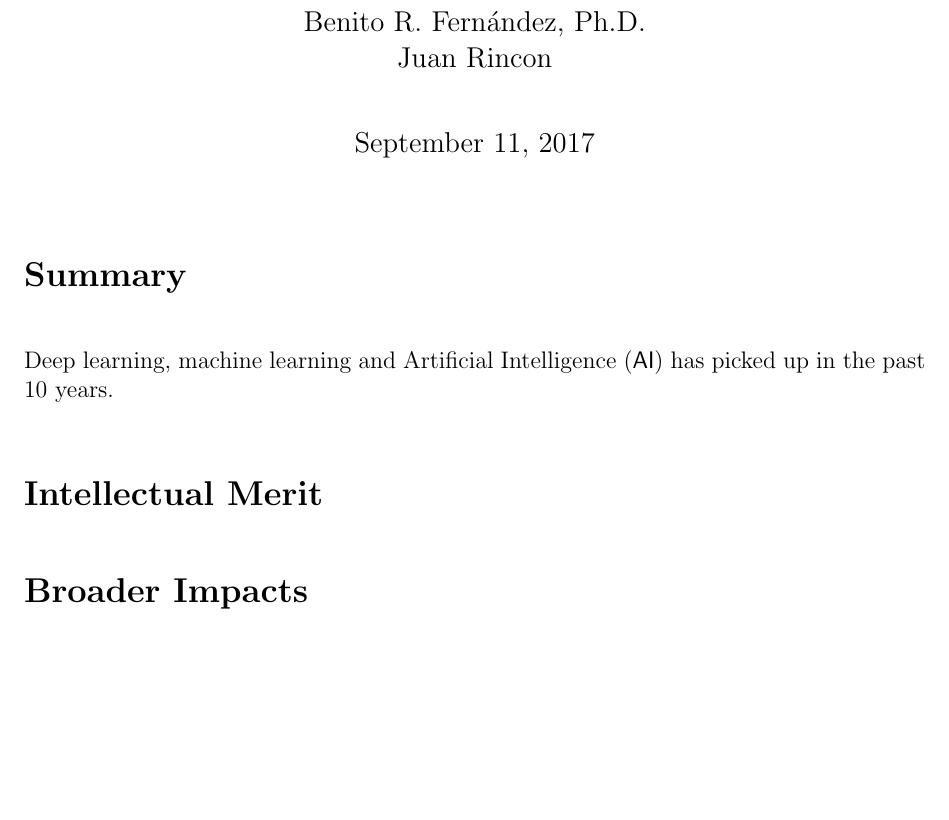
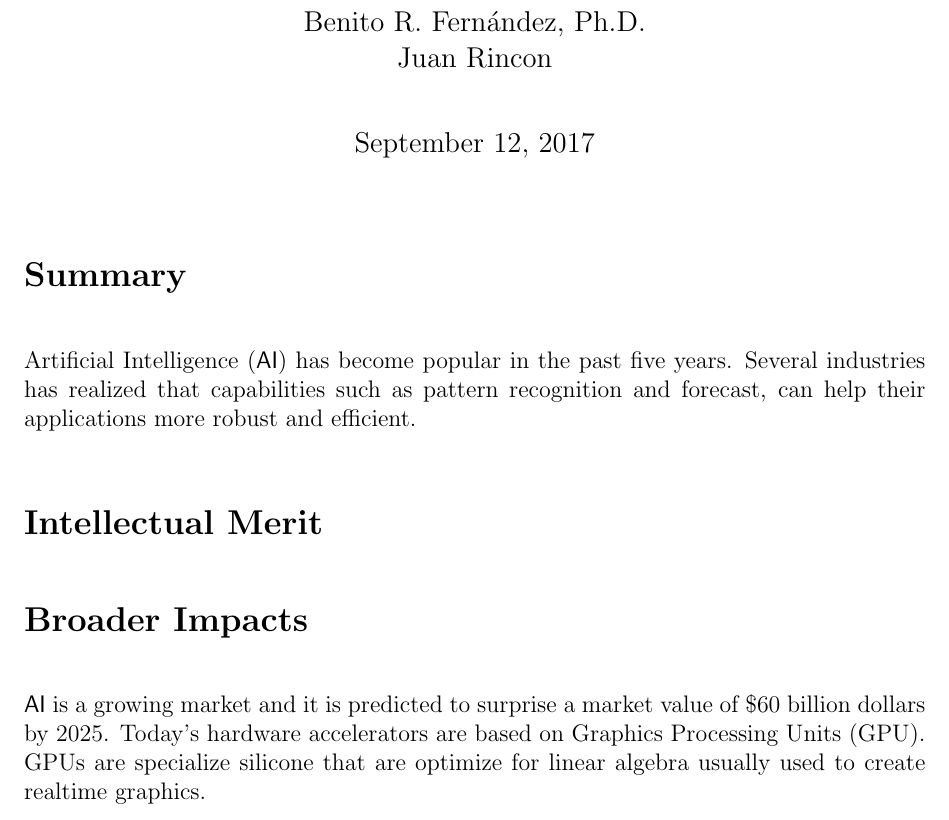
Before and after one commit to jsrb92/White-Paper-Hardware-Accelerator, a LaTeX document (Main.tex): part of the page, cut so that both start at the same text, the shorter picture padded with empty space. Compiled offline with pdfLaTeX; a LaTeX package or settings file that is missing is left out.

Commit message:
Updates from ShareLaTeX

```diff
--- a/Main.tex
+++ b/Main.tex
@@ -40,16 +40,19 @@
     }
 \title{\huge{Hybrid eXtreme Computer \cool{HxC}}\\
 Hardware Accelerator}
-\date{September 11, 2017}
+\date{September 12, 2017}
 %
 %	------- Begin Document -------
 %
 \begin{document}
 	\maketitle
     \section*{Summary}
-      Deep learning, machine learning and Artificial Intelligence (\cool{AI}) has picked up in the past 10 years.
+        Artificial Intelligence (\cool{AI}) has become popular in the past five years. Several industries has realized that capabilities such as pattern recognition and forecast, can help their applications more robust and efficient.
     \section*{Intellectual Merit}
     \section*{Broader Impacts}
+    \cool{AI} is a growing market and it is predicted to surprise a market value of \$60 billion dollars by 2025. %{Referece}
+    Today's hardware accelerators are based on Graphics Processing Units (GPU). GPUs are specialize silicone that are optimize for linear algebra usually used to create realtime graphics.
+
 
 
 
```
